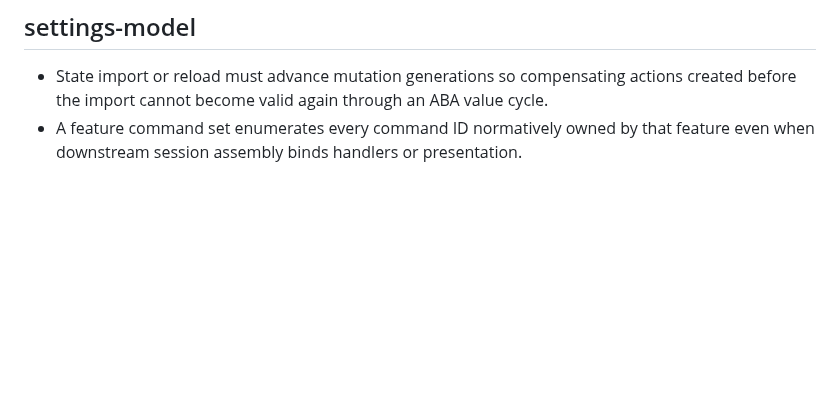
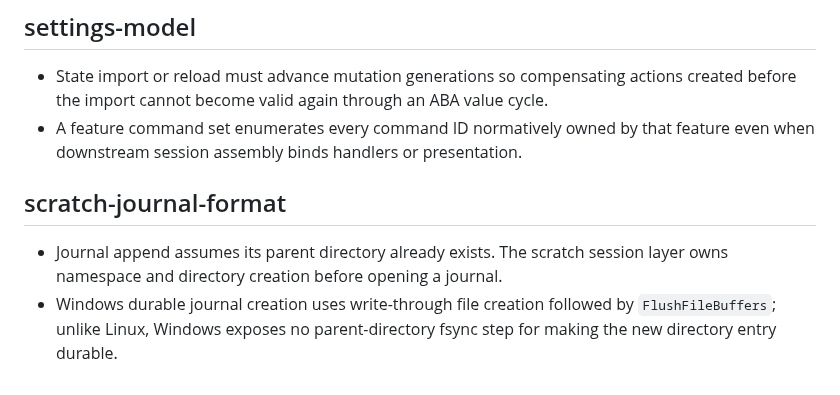
Before and after one commit to icksaur/ssg, a Markdown page: doc/learnings.md, the part around the change. Drawn GitHub-style; blank space fills up the shorter version.

Commit message:
Record scratch journal learnings

```diff
--- a/doc/learnings.md
+++ b/doc/learnings.md
@@ -63,3 +63,11 @@ then remove or shorten the redundant entry here.
   value cycle.
 - A feature command set enumerates every command ID normatively owned by that
   feature even when downstream session assembly binds handlers or presentation.
+
+## scratch-journal-format
+
+- Journal append assumes its parent directory already exists. The scratch
+  session layer owns namespace and directory creation before opening a journal.
+- Windows durable journal creation uses write-through file creation followed by
+  `FlushFileBuffers`; unlike Linux, Windows exposes no parent-directory fsync
+  step for making the new directory entry durable.
```
